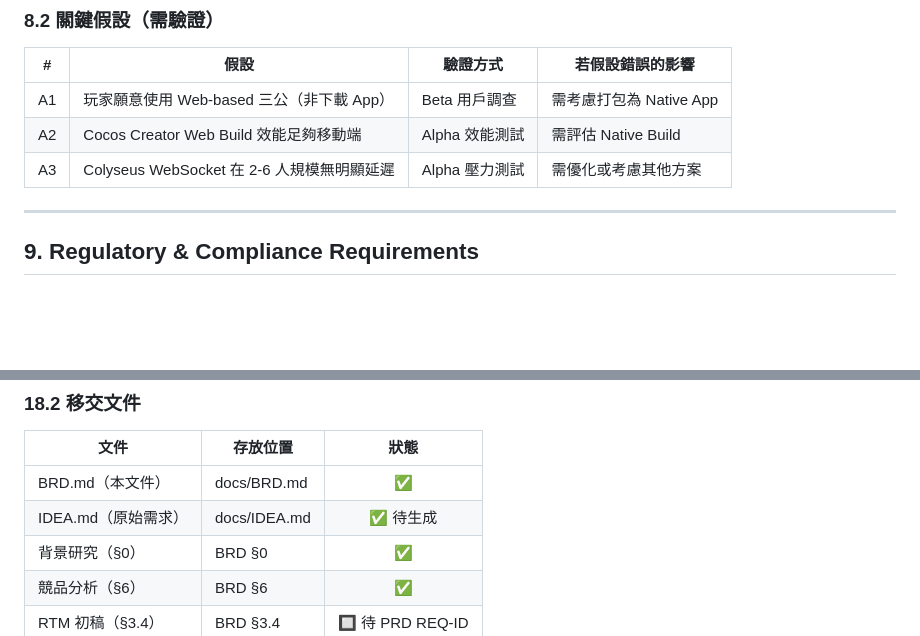
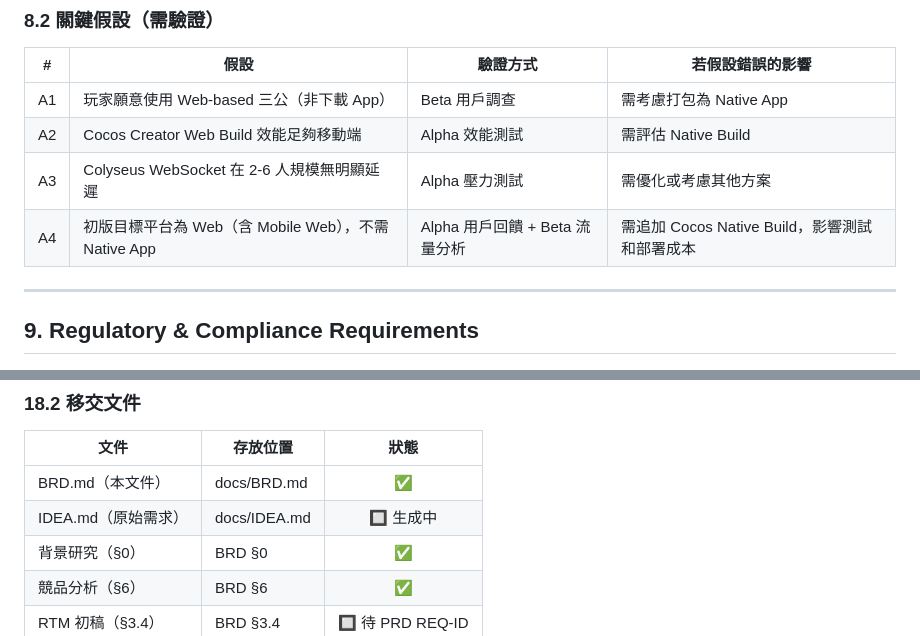
Before and after one commit to ibalasite/sam-gong-game, a Markdown page: docs/BRD.md, 2 parts joined by grey strips. GitHub-like rendering; blank space fills up the shorter version.

```diff
--- a/docs/BRD.md
+++ b/docs/BRD.md
@@ -310,6 +310,7 @@ Outcome：玩家持續回訪遊玩（7D Retention ≥ 30%）
 | A1 | 玩家願意使用 Web-based 三公（非下載 App）| Beta 用戶調查 | 需考慮打包為 Native App |
 | A2 | Cocos Creator Web Build 效能足夠移動端 | Alpha 效能測試 | 需評估 Native Build |
 | A3 | Colyseus WebSocket 在 2-6 人規模無明顯延遲 | Alpha 壓力測試 | 需優化或考慮其他方案 |
+| A4 | 初版目標平台為 Web（含 Mobile Web），不需 Native App | Alpha 用戶回饋 + Beta 流量分析 | 需追加 Cocos Native Build，影響測試和部署成本 |
 
 ---
 
@@ -496,7 +501,7 @@ timeline
 | 文件 | 存放位置 | 狀態 |
 |------|---------|:----:|
 | BRD.md（本文件）| docs/BRD.md | ✅ |
-| IDEA.md（原始需求）| docs/IDEA.md | ✅ 待生成 |
+| IDEA.md（原始需求）| docs/IDEA.md | 🔲 生成中 |
 | 背景研究（§0）| BRD §0 | ✅ |
 | 競品分析（§6）| BRD §6 | ✅ |
 | RTM 初稿（§3.4）| BRD §3.4 | 🔲 待 PRD REQ-ID |
```
Also changed, not shown: other parts of docs/BRD.md (+11 -7 lines).
